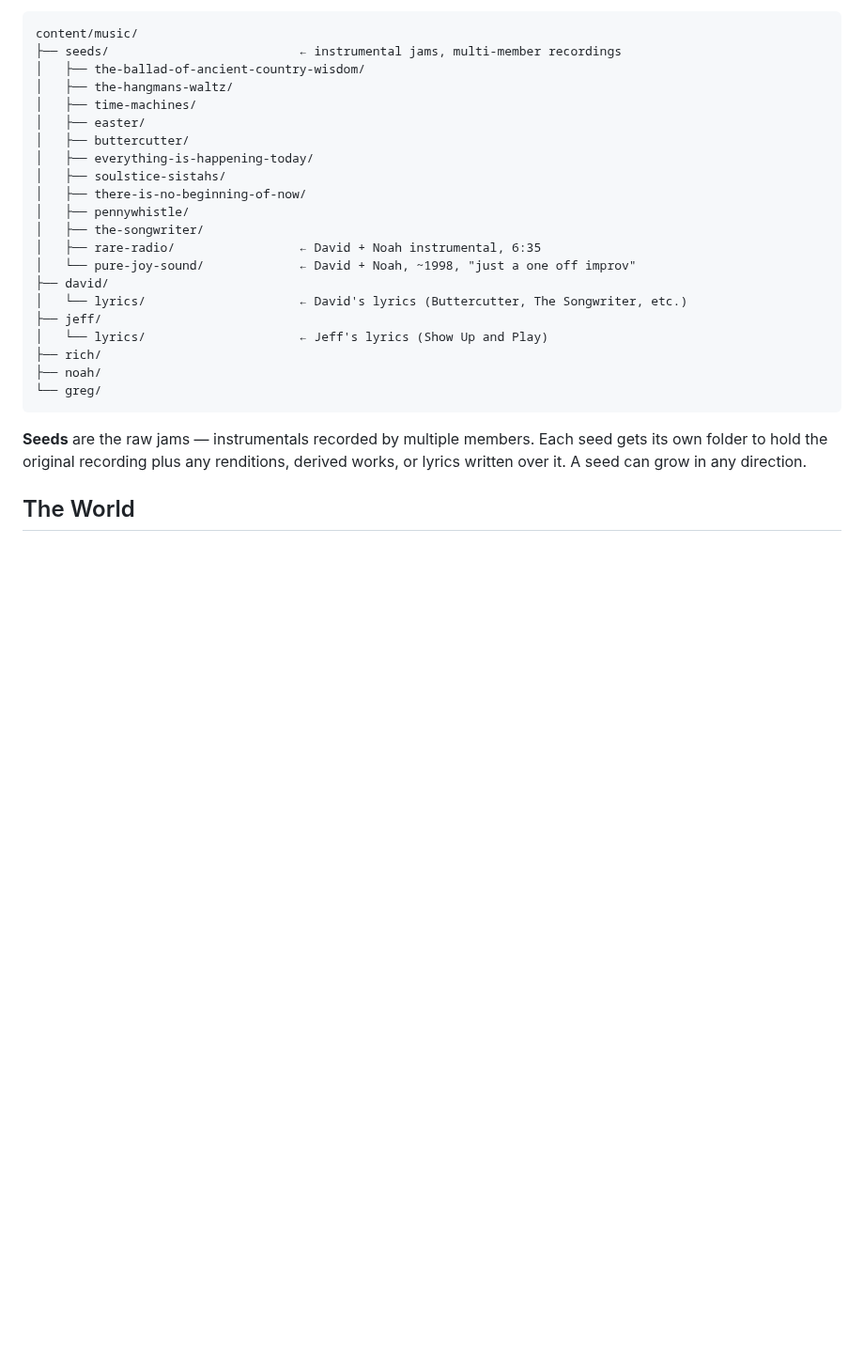
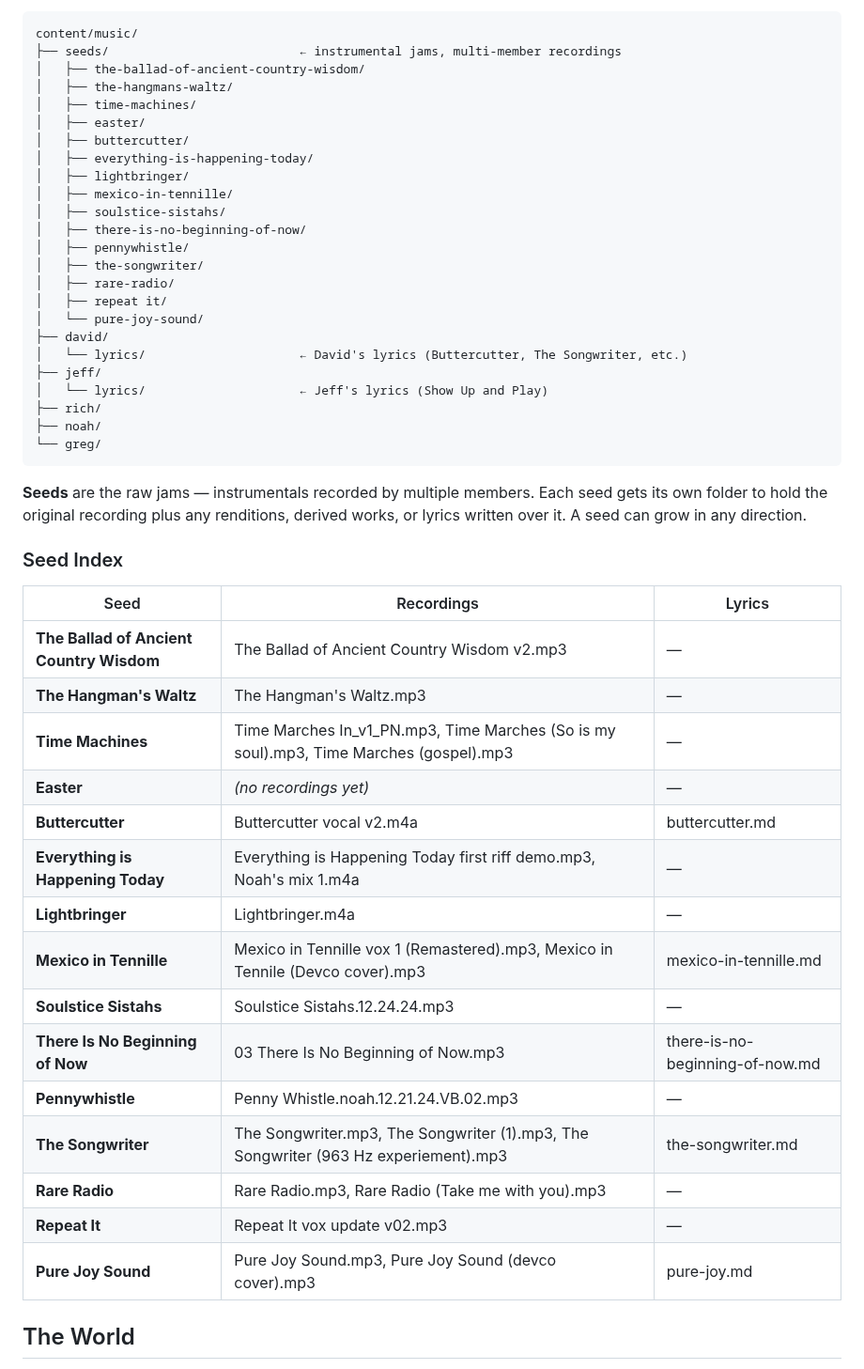
Before and after one commit to devcoband-ai/it-begins-again, a Markdown page: README.md, the part around the change. Shown at 94% size. Rendered like a GitHub page; blank space fills up the shorter version.

Commit message:
README: added full seed index with recordings and lyrics
Co-Authored-By: Claude Opus 4.6 (1M context) <noreply@anthropic.com>

````diff
--- a/README.md
+++ b/README.md
@@ -44,12 +44,15 @@ content/music/
 │   ├── easter/
 │   ├── buttercutter/
 │   ├── everything-is-happening-today/
+│   ├── lightbringer/
+│   ├── mexico-in-tennille/
 │   ├── soulstice-sistahs/
 │   ├── there-is-no-beginning-of-now/
 │   ├── pennywhistle/
 │   ├── the-songwriter/
-│   ├── rare-radio/                 ← David + Noah instrumental, 6:35
-│   └── pure-joy-sound/             ← David + Noah, ~1998, "just a one off improv"
+│   ├── rare-radio/
+│   ├── repeat it/
+│   └── pure-joy-sound/
 ├── david/
 │   └── lyrics/                     ← David's lyrics (Buttercutter, The Songwriter, etc.)
 ├── jeff/
@@ -60,6 +63,26 @@ content/music/
 ```
 
 **Seeds** are the raw jams — instrumentals recorded by multiple members. Each seed gets its own folder to hold the original recording plus any renditions, derived works, or lyrics written over it. A seed can grow in any direction.
+
+### Seed Index
+
+| Seed | Recordings | Lyrics |
+|------|-----------|--------|
+| **The Ballad of Ancient Country Wisdom** | The Ballad of Ancient Country Wisdom v2.mp3 | — |
+| **The Hangman's Waltz** | The Hangman's Waltz.mp3 | — |
+| **Time Machines** | Time Marches In_v1_PN.mp3, Time Marches (So is my soul).mp3, Time Marches (gospel).mp3 | — |
+| **Easter** | *(no recordings yet)* | — |
+| **Buttercutter** | Buttercutter vocal v2.m4a | buttercutter.md |
+| **Everything is Happening Today** | Everything is Happening Today first riff demo.mp3, Noah's mix 1.m4a | — |
+| **Lightbringer** | Lightbringer.m4a | — |
+| **Mexico in Tennille** | Mexico in Tennille vox 1 (Remastered).mp3, Mexico in Tennile (Devco cover).mp3 | mexico-in-tennille.md |
+| **Soulstice Sistahs** | Soulstice Sistahs.12.24.24.mp3 | — |
+| **There Is No Beginning of Now** | 03 There Is No Beginning of Now.mp3 | there-is-no-beginning-of-now.md |
+| **Pennywhistle** | Penny Whistle.noah.12.21.24.VB.02.mp3 | — |
+| **The Songwriter** | The Songwriter.mp3, The Songwriter (1).mp3, The Songwriter (963 Hz experiement).mp3 | the-songwriter.md |
+| **Rare Radio** | Rare Radio.mp3, Rare Radio (Take me with you).mp3 | — |
+| **Repeat It** | Repeat It vox update v02.mp3 | — |
+| **Pure Joy Sound** | Pure Joy Sound.mp3, Pure Joy Sound (devco cover).mp3 | pure-joy.md |
 
 ## The World
 
````
